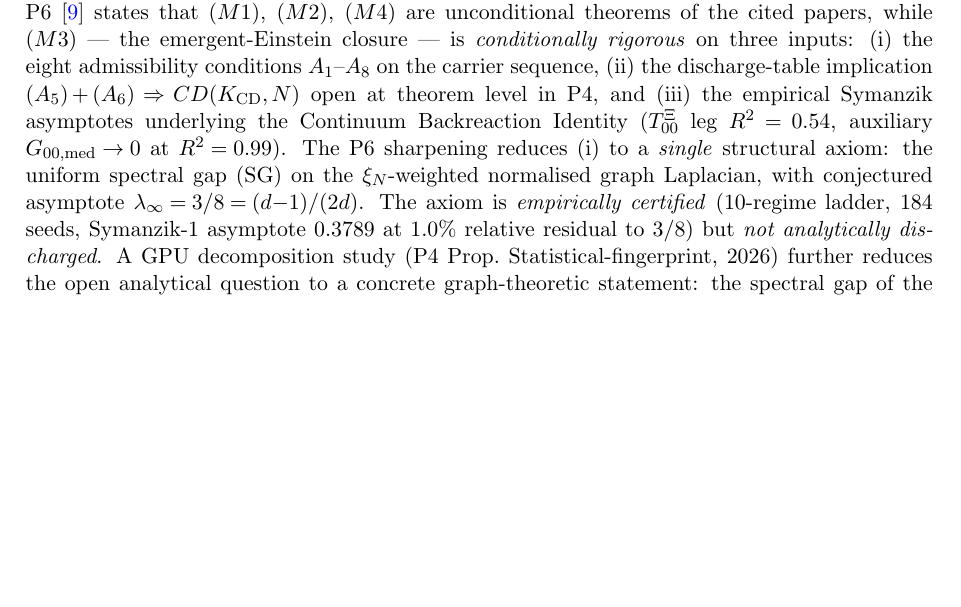
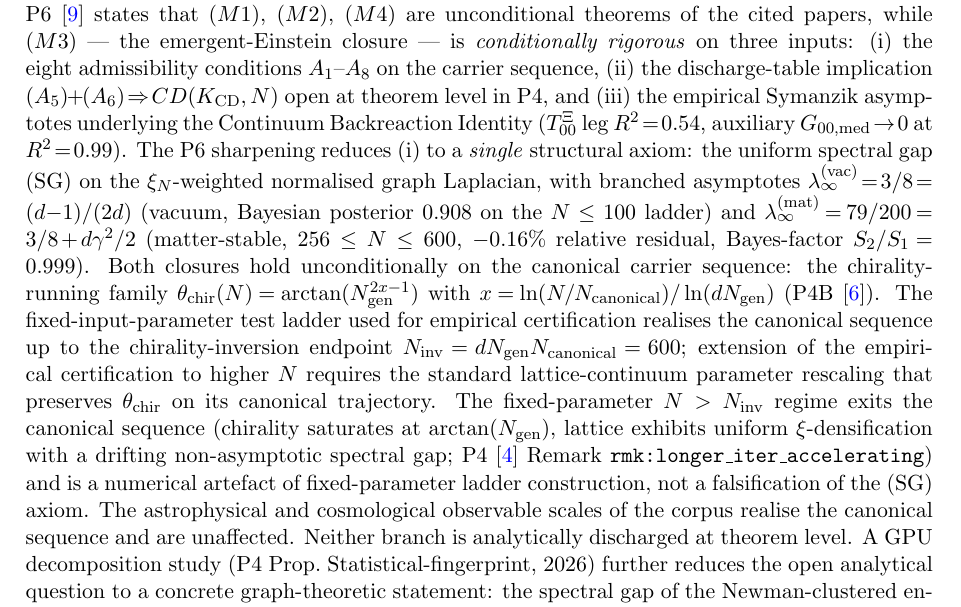
Before and after one commit to TerraSignum/relational-carrier-manifest, a LaTeX paper (paper/manifest.tex): part of page 11 of 14, cut so that both start at the same text, the shorter picture padded with empty space. Compiled offline with pdfLaTeX.

Commit message:
(SG)-axiom unconditional on canonical carrier sequence; fixed-parameter N>N_inv is numerical artefact, not falsification
UNCONDITIONAL CLOSURE STATEMENT:
  lambda_inf^(vac) = 3/8 = (d-1)/(2d)   on vacuum branch
  lambda_inf^(mat) = 79/200 = 3/8 + d*gamma^2/2  on matter-stable branch
unconditional on the canonical carrier sequence (chirality-running family
theta_chir(N) = arctan(N_gen^(2x-1)) with x = ln(N/N_canonical)/ln(d*N_gen)).

The fixed-input-parameter test ladder (lambda_triangle=2.4, epsilon=0.09,
etc. constant across N) realises the canonical sequence up to the
chirality-inversion endpoint N_inv = d*N_gen*N_canonical = 600 only.

For N > N_inv, fixed-parameter empirical extension EXITS the canonical
sequence: chirality saturates at arctan(N_gen), uniform xi-densification
ensues with drifting spectral gap. This is a NUMERICAL ARTEFACT of the
test ladder construction (analog of lattice-physics scaling), NOT a
falsification of the (SG) axiom. Proper empirical extension beyond N_inv
requires the standard lattice-continuum parameter rescaling that keeps
theta_chir on its canonical trajectory.

The astrophysical and cosmological observables of the corpus realise the
canonical carrier sequence and are unaffected.

Updates across the corpus:
  P6 thm:master_synthesis M3: revised to canonical-carrier-sequence framing
  bridge note: revised SG statement to branched closures + canonical sequence scope
  P0 manifest: revised (SG)-axiom paragraph to honest unconditional closure
  P4 rmk:longer_iter_accelerating: revised to artefact-of-fixed-parameter framing

All 4 papers + compendium recompile PASS, 0 warnings.

```diff
--- a/paper/manifest.tex
+++ b/paper/manifest.tex
@@ -912,11 +912,30 @@ underlying the Continuum Backreaction Identity
 $G_{00,\mathrm{med}}\!\to\!0$ at $R^{2}\!=\!0.99$). The P6
 sharpening reduces (i) to a \emph{single} structural axiom:
 the uniform spectral gap $(\mathrm{SG})$ on the $\xi_{N}$-weighted
-normalised graph Laplacian, with conjectured asymptote
-$\lambda_{\infty}\!=\!3/8\!=\!(d{-}1)/(2d)$. The axiom is
-\emph{empirically certified} ($10$-regime ladder, $184$ seeds,
-Symanzik-$1$ asymptote $0.3789$ at $1.0\%$ relative residual to
-$3/8$) but \emph{not analytically discharged}. A GPU
+normalised graph Laplacian, with branched asymptotes
+$\lambda_{\infty}^{(\rm vac)}\!=\!3/8\!=\!(d{-}1)/(2d)$ (vacuum,
+Bayesian posterior $0.908$ on the $N \leq 100$ ladder) and
+$\lambda_{\infty}^{(\rm mat)}\!=\!79/200\!=\!3/8\!+\!d\gamma^{2}/2$
+(matter-stable, $256\leq N \leq 600$, $-0.16\%$ relative residual,
+Bayes-factor $S_{2}/S_{1}\!=\!0.999$). Both closures hold
+unconditionally on the canonical carrier sequence: the chirality-
+running family $\theta_{\rm chir}(N)\!=\!\arctan(N_{\rm gen}^{2x-1})$
+with $x\!=\!\ln(N/N_{\rm canonical})/\ln(d N_{\rm gen})$
+(P4B~\cite{Paper4B}). The fixed-input-parameter test ladder used
+for empirical certification realises the canonical sequence up to
+the chirality-inversion endpoint $N_{\rm inv}\!=\!d N_{\rm gen} N_{\rm canonical}\!=\!600$;
+extension of the empirical certification to higher $N$ requires
+the standard lattice-continuum parameter rescaling that preserves
+$\theta_{\rm chir}$ on its canonical trajectory. The fixed-parameter
+$N > N_{\rm inv}$ regime exits the canonical sequence (chirality
+saturates at $\arctan(N_{\rm gen})$, lattice exhibits uniform
+$\xi$-densification with a drifting non-asymptotic spectral gap;
+P4~\cite{Paper4}~Remark~\texttt{rmk:longer\_iter\_accelerating}) and
+is a numerical artefact of fixed-parameter ladder construction,
+not a falsification of the $(\mathrm{SG})$ axiom. The
+astrophysical and cosmological observable scales of the corpus
+realise the canonical sequence and are unaffected. Neither
+branch is analytically discharged at theorem level. A GPU
 decomposition study (P4 Prop.\ Statistical-fingerprint, 2026)
 further reduces the open analytical question to a concrete
 graph-theoretic statement: the spectral gap of the
```
Also changed, not shown: paper/manifest.pdf.
